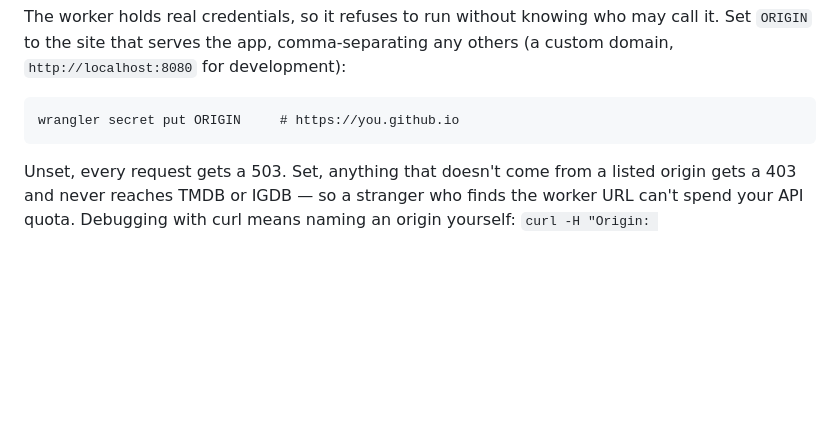
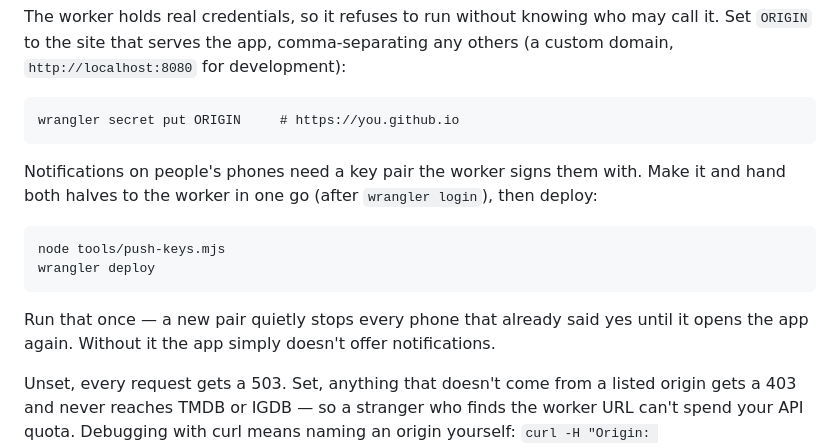
Before and after one commit to dontdateleos/Rooms, a Markdown page: README.md, the part around the change. Drawn GitHub-style; blank space fills up the shorter version.

Commit message:
README: the notification keys step
Co-Authored-By: Claude Opus 5.5 <noreply@anthropic.com>
Claude-Session: https://claude.ai/code/session_011zRNukvtAgYpnhJAdsmgH9

````diff
--- a/README.md
+++ b/README.md
@@ -31,6 +31,17 @@ others (a custom domain, `http://localhost:8080` for development):
 ```
 wrangler secret put ORIGIN     # https://you.github.io
 ```
+
+Notifications on people's phones need a key pair the worker signs them with. Make it and
+hand both halves to the worker in one go (after `wrangler login`), then deploy:
+
+```
+node tools/push-keys.mjs
+wrangler deploy
+```
+
+Run that once — a new pair quietly stops every phone that already said yes until it
+opens the app again. Without it the app simply doesn't offer notifications.
 
 Unset, every request gets a 503. Set, anything that doesn't come from a listed
 origin gets a 403 and never reaches TMDB or IGDB — so a stranger who finds the
````
